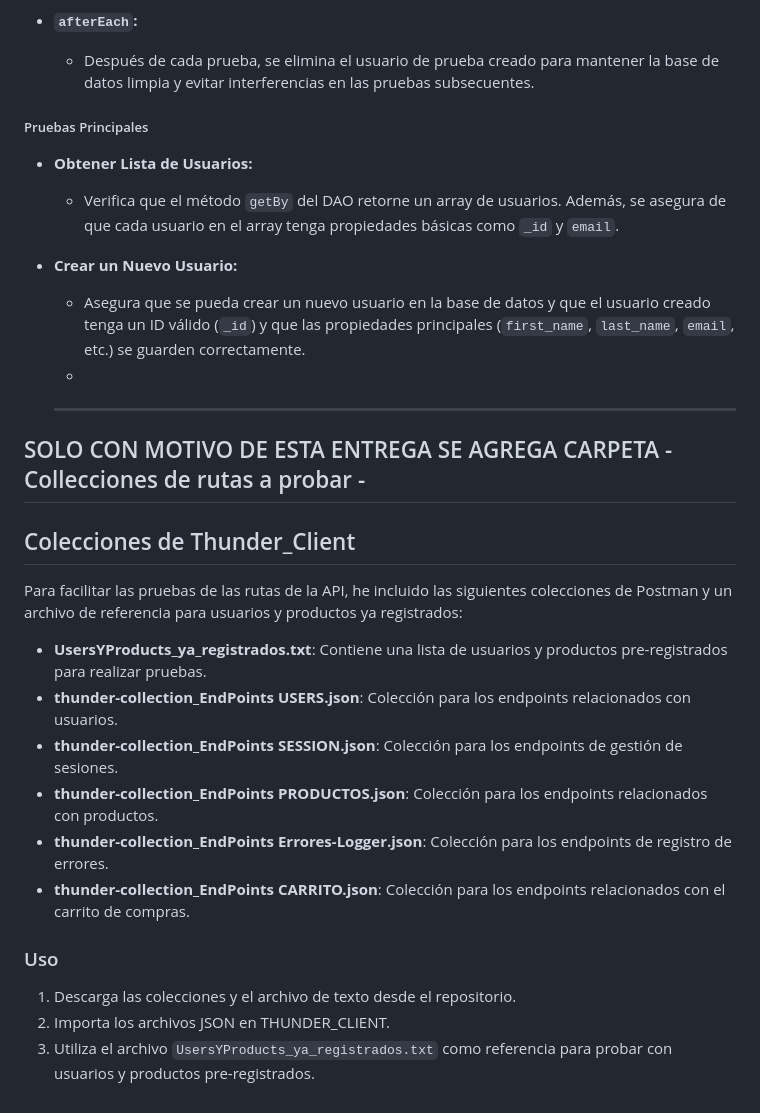
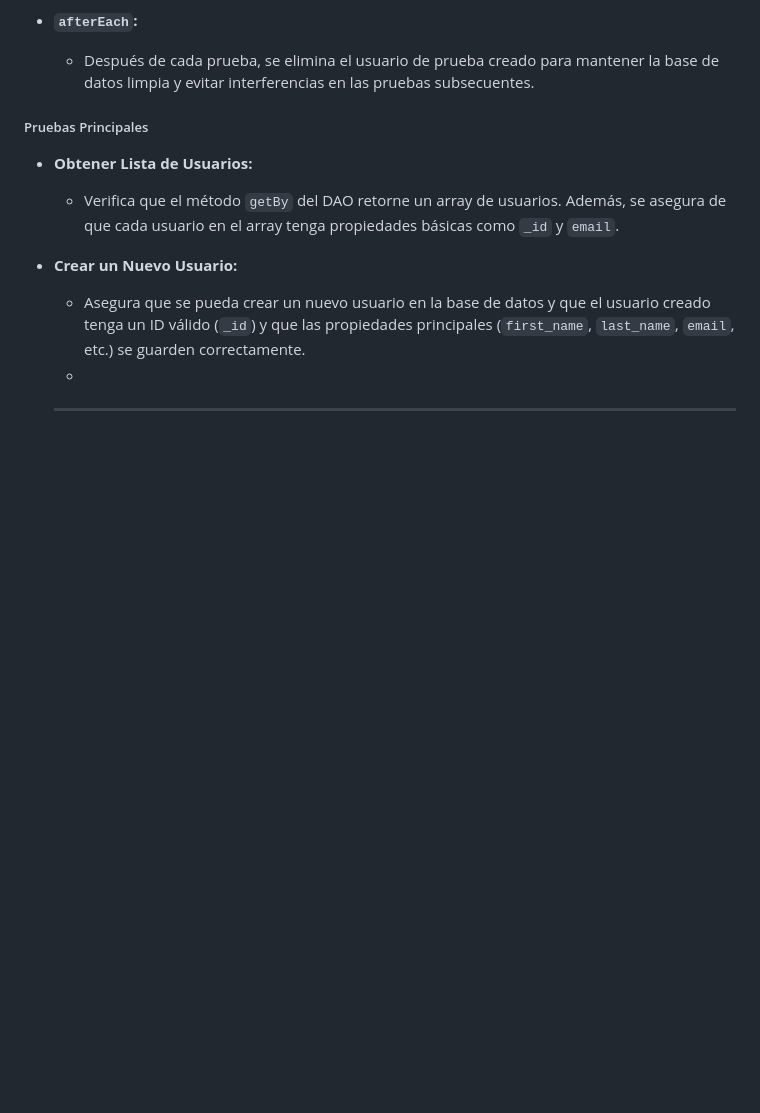
Before and after one commit to juanmb88/PF-BaluganoJuan, a Markdown page: README.md, the part around the change. GitHub-like rendering; blank space fills up the shorter version.

```diff
--- a/README.md
+++ b/README.md
@@ -263,20 +263,3 @@ Las pruebas aseguran que las operaciones CRUD (Crear, Leer) sobre los usuarios s
   - Asegura que se pueda crear un nuevo usuario en la base de datos y que el usuario creado tenga un ID válido (`_id`) y que las propiedades principales (`first_name`, `last_name`, `email`, etc.) se guarden correctamente.
   -
   ***
-
-## SOLO CON MOTIVO DE ESTA ENTREGA SE AGREGA CARPETA - Collecciones de rutas a probar -
-## Colecciones de Thunder_Client
-
-Para facilitar las pruebas de las rutas de la API, he incluido las siguientes colecciones de Postman y un archivo de referencia para usuarios y productos ya registrados:
-
-- **UsersYProducts_ya_registrados.txt**: Contiene una lista de usuarios y productos pre-registrados para realizar pruebas.
-- **thunder-collection_EndPoints USERS.json**: Colección  para los endpoints relacionados con usuarios.
-- **thunder-collection_EndPoints SESSION.json**: Colección  para los endpoints de gestión de sesiones.
-- **thunder-collection_EndPoints PRODUCTOS.json**: Colección para los endpoints relacionados con productos.
-- **thunder-collection_EndPoints Errores-Logger.json**: Colección para los endpoints de registro de errores.
-- **thunder-collection_EndPoints CARRITO.json**: Colección para los endpoints relacionados con el carrito de compras.
-
-### Uso
-1. Descarga las colecciones y el archivo de texto desde el repositorio.
-2. Importa los archivos JSON en THUNDER_CLIENT.
-3. Utiliza el archivo `UsersYProducts_ya_registrados.txt` como referencia para probar con usuarios y productos pre-registrados.
```
